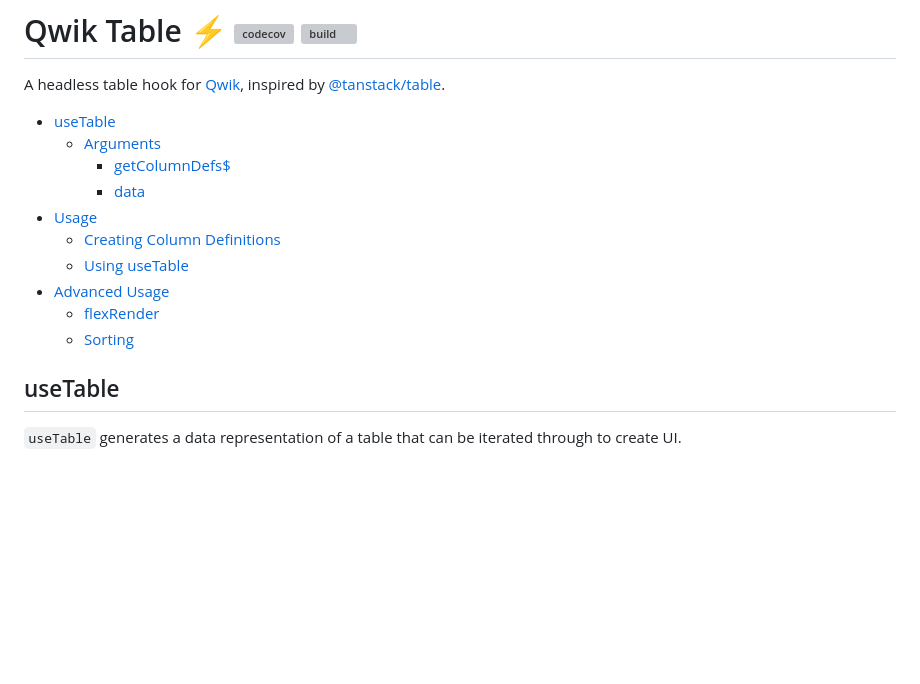
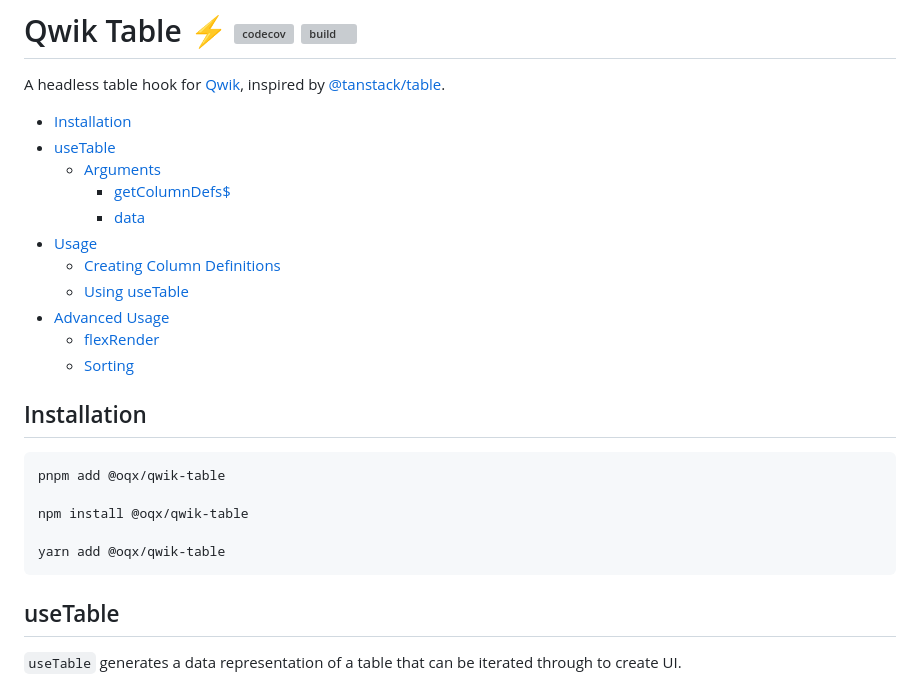
Before and after one commit to oqx/qwik-table, a Markdown page: README.md, the part around the change. GitHub-like rendering; blank space fills up the shorter version; grey boxes are pictures that could not be loaded.

Commit message:
docs(npm): adds install command (#17)

````diff
--- a/README.md
+++ b/README.md
@@ -1,7 +1,7 @@
 # Qwik Table ⚡️ [![codecov](https://codecov.io/gh/oqx/qwik-table/graph/badge.svg?token=12R5UICUAC)](https://codecov.io/gh/oqx/qwik-table) ![build](https://github.com/oqx/qwik-table/actions/workflows/release.yml/badge.svg)
 A headless table hook for [Qwik](https://qwik.builder.io/), inspired by [@tanstack/table](https://github.com/TanStack/table).
 
-
+- [Installation](#installation)
 - [useTable](#usetable)
   - [Arguments](#arguments)
     - [getColumnDefs$](#getcolumndefs)
@@ -12,6 +12,16 @@ A headless table hook for [Qwik](https://qwik.builder.io/), inspired by [@tansta
 - [Advanced Usage](#advanced-usage)
   - [flexRender](#flexrender)
   - [Sorting](#sorting)
+
+
+## Installation
+```sh
+pnpm add @oqx/qwik-table
+
+npm install @oqx/qwik-table
+
+yarn add @oqx/qwik-table
+```
 
 
 ## useTable
````
